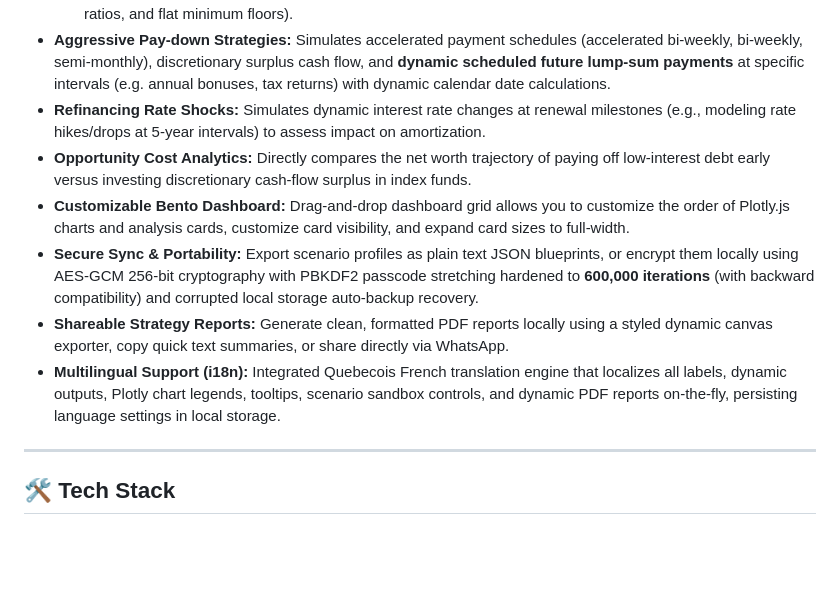
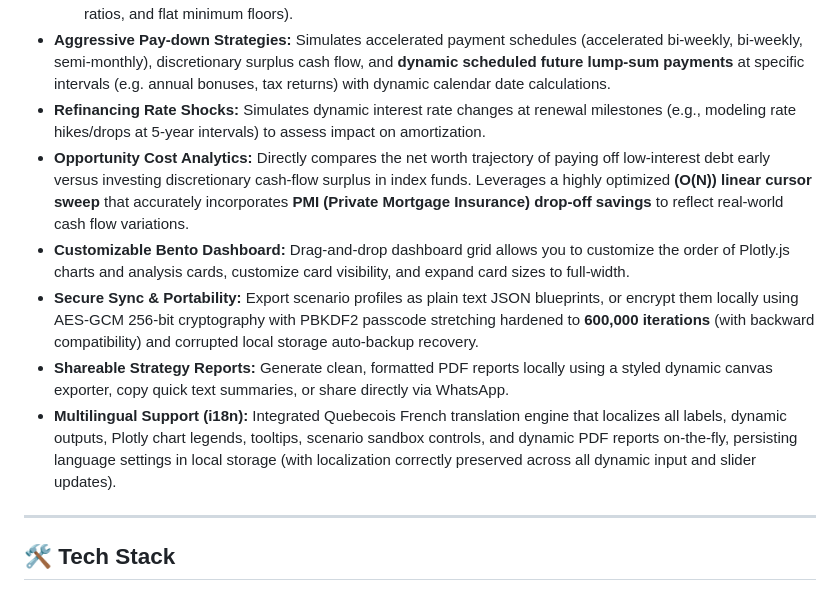
Before and after one commit to RichardMalo/TrueMortgageV3, a Markdown page: README.md, the part around the change. Drawn GitHub-style; blank space fills up the shorter version.

Commit message:
Update README to document O(N) optimization, PMI cost integration, and i18n rate shock fix

```diff
--- a/README.md
+++ b/README.md
@@ -18,11 +18,11 @@ The entire application runs **locally in your browser**—meaning all calculatio
   - **Credit Card:** Accounts for revolving debt calculation rules and **minimum payment laws (Ontario 3% vs. Quebec legal 5%)**, with full support for custom rule templates (e.g. balance percentages, interest + principal ratios, and flat minimum floors).
 - **Aggressive Pay-down Strategies:** Simulates accelerated payment schedules (accelerated bi-weekly, bi-weekly, semi-monthly), discretionary surplus cash flow, and **dynamic scheduled future lump-sum payments** at specific intervals (e.g. annual bonuses, tax returns) with dynamic calendar date calculations.
 - **Refinancing Rate Shocks:** Simulates dynamic interest rate changes at renewal milestones (e.g., modeling rate hikes/drops at 5-year intervals) to assess impact on amortization.
-- **Opportunity Cost Analytics:** Directly compares the net worth trajectory of paying off low-interest debt early versus investing discretionary cash-flow surplus in index funds.
+- **Opportunity Cost Analytics:** Directly compares the net worth trajectory of paying off low-interest debt early versus investing discretionary cash-flow surplus in index funds. Leverages a highly optimized **\(O(N)\) linear cursor sweep** that accurately incorporates **PMI (Private Mortgage Insurance) drop-off savings** to reflect real-world cash flow variations.
 - **Customizable Bento Dashboard:** Drag-and-drop dashboard grid allows you to customize the order of Plotly.js charts and analysis cards, customize card visibility, and expand card sizes to full-width.
 - **Secure Sync & Portability:** Export scenario profiles as plain text JSON blueprints, or encrypt them locally using AES-GCM 256-bit cryptography with PBKDF2 passcode stretching hardened to **600,000 iterations** (with backward compatibility) and corrupted local storage auto-backup recovery.
 - **Shareable Strategy Reports:** Generate clean, formatted PDF reports locally using a styled dynamic canvas exporter, copy quick text summaries, or share directly via WhatsApp.
-- **Multilingual Support (i18n):** Integrated Quebecois French translation engine that localizes all labels, dynamic outputs, Plotly chart legends, tooltips, scenario sandbox controls, and dynamic PDF reports on-the-fly, persisting language settings in local storage.
+- **Multilingual Support (i18n):** Integrated Quebecois French translation engine that localizes all labels, dynamic outputs, Plotly chart legends, tooltips, scenario sandbox controls, and dynamic PDF reports on-the-fly, persisting language settings in local storage (with localization correctly preserved across all dynamic input and slider updates).
 
 ---
 
```
